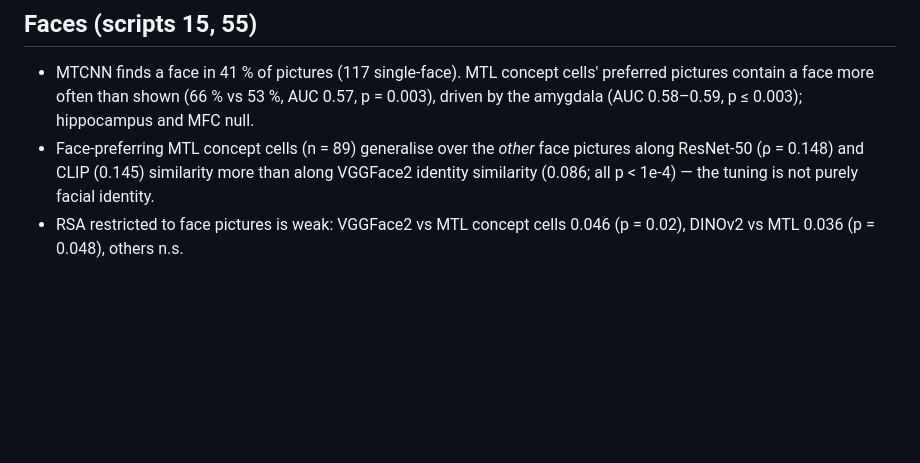
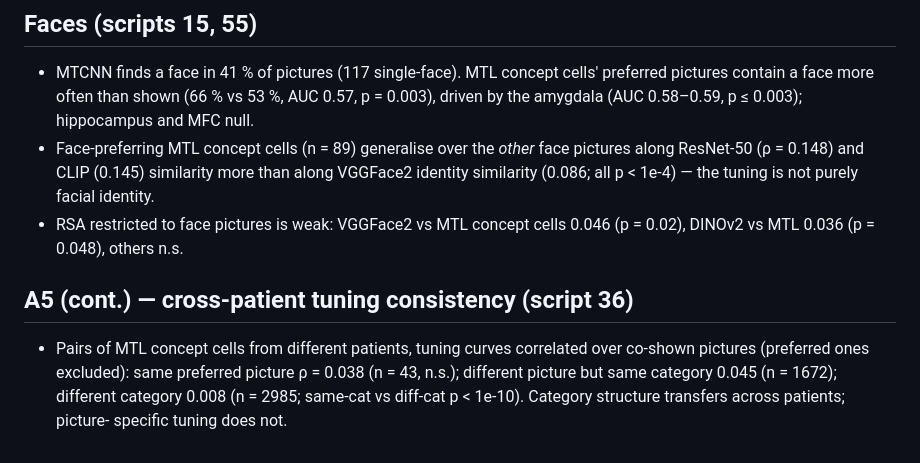
Before and after one commit to sunkalpchandra/memoranda, a Markdown page: docs/results.md, the part around the change. GitHub-like rendering; blank space fills up the shorter version.

Commit message:
docs: cross-patient tuning note

```diff
--- a/docs/results.md
+++ b/docs/results.md
@@ -108,3 +108,10 @@ they showed at the time of writing and how to read them.
   similarity (0.086; all p < 1e-4) — the tuning is not purely facial identity.
 - RSA restricted to face pictures is weak: VGGFace2 vs MTL concept cells 0.046 (p = 0.02),
   DINOv2 vs MTL 0.036 (p = 0.048), others n.s.
+
+## A5 (cont.) — cross-patient tuning consistency (script 36)
+- Pairs of MTL concept cells from different patients, tuning curves correlated over co-shown
+  pictures (preferred ones excluded): same preferred picture ρ = 0.038 (n = 43, n.s.);
+  different picture but same category 0.045 (n = 1672); different category 0.008 (n = 2985;
+  same-cat vs diff-cat p < 1e-10). Category structure transfers across patients; picture-
+  specific tuning does not.
```
